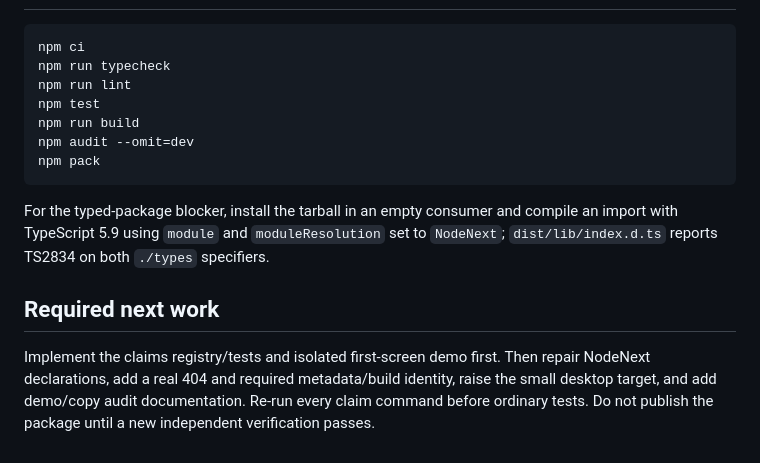
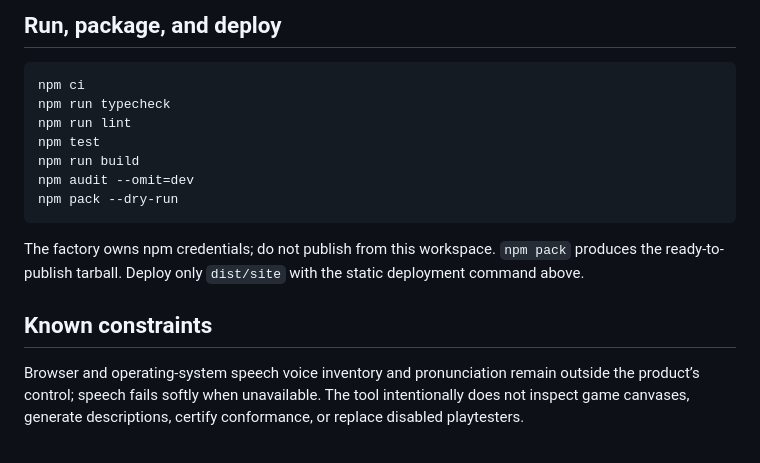
Before and after one commit to B-Divyesh/sf-a11y-playtest-captioner, a Markdown page: .factory/handoff.md, the part around one of its changes. Rendered like a GitHub page.

````diff
--- a/.factory/handoff.md
+++ b/.factory/handoff.md
@@ -30,3 +50,4 @@ Additional findings: unknown routes return landing HTML with 200; canonical/soci
+## Run, package, and deploy
 
 ```sh
 npm ci
@@ -35,11 +56,11 @@ npm run lint
 npm test
 npm run build
 npm audit --omit=dev
-npm pack
+npm pack --dry-run
 ```
 
-For the typed-package blocker, install the tarball in an empty consumer and compile an import with TypeScript 5.9 using `module` and `moduleResolution` set to `NodeNext`; `dist/lib/index.d.ts` reports TS2834 on both `./types` specifiers.
+The factory owns npm credentials; do not publish from this workspace. `npm pack` produces the ready-to-publish tarball. Deploy only `dist/site` with the static deployment command above.
 
-## Required next work
+## Known constraints
 
-Implement the claims registry/tests and isolated first-screen demo first. Then repair NodeNext declarations, add a real 404 and required metadata/build identity, raise the small desktop target, and add demo/copy audit documentation. Re-run every claim command before ordinary tests. Do not publish the package until a new independent verification passes.
+Browser and operating-system speech voice inventory and pronunciation remain outside the product’s control; speech fails softly when unavailable. The tool intentionally does not inspect game canvases, generate descriptions, certify conformance, or replace disabled playtesters.
````
Also changed, not shown: other parts of .factory/handoff.md (+40 -20 lines).
